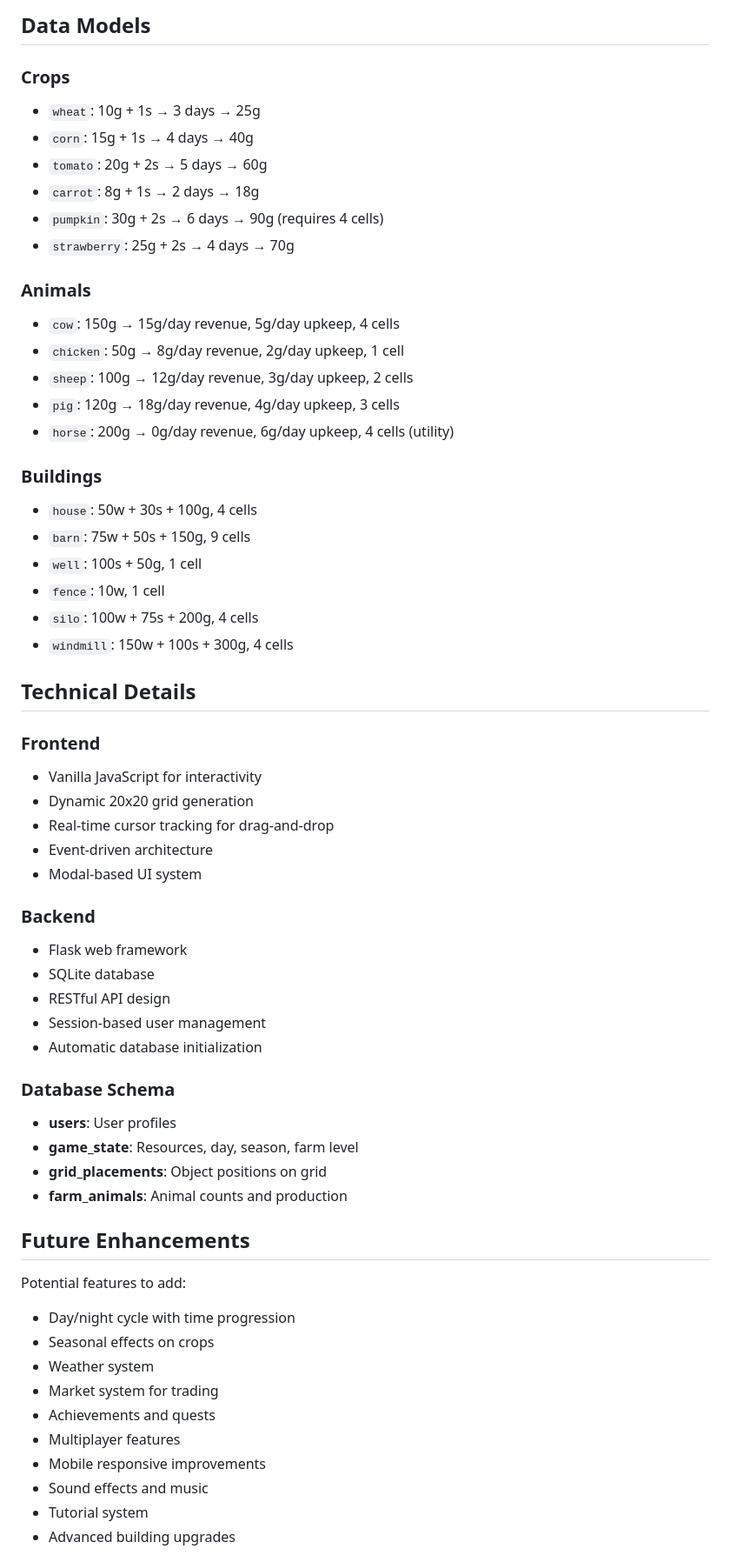
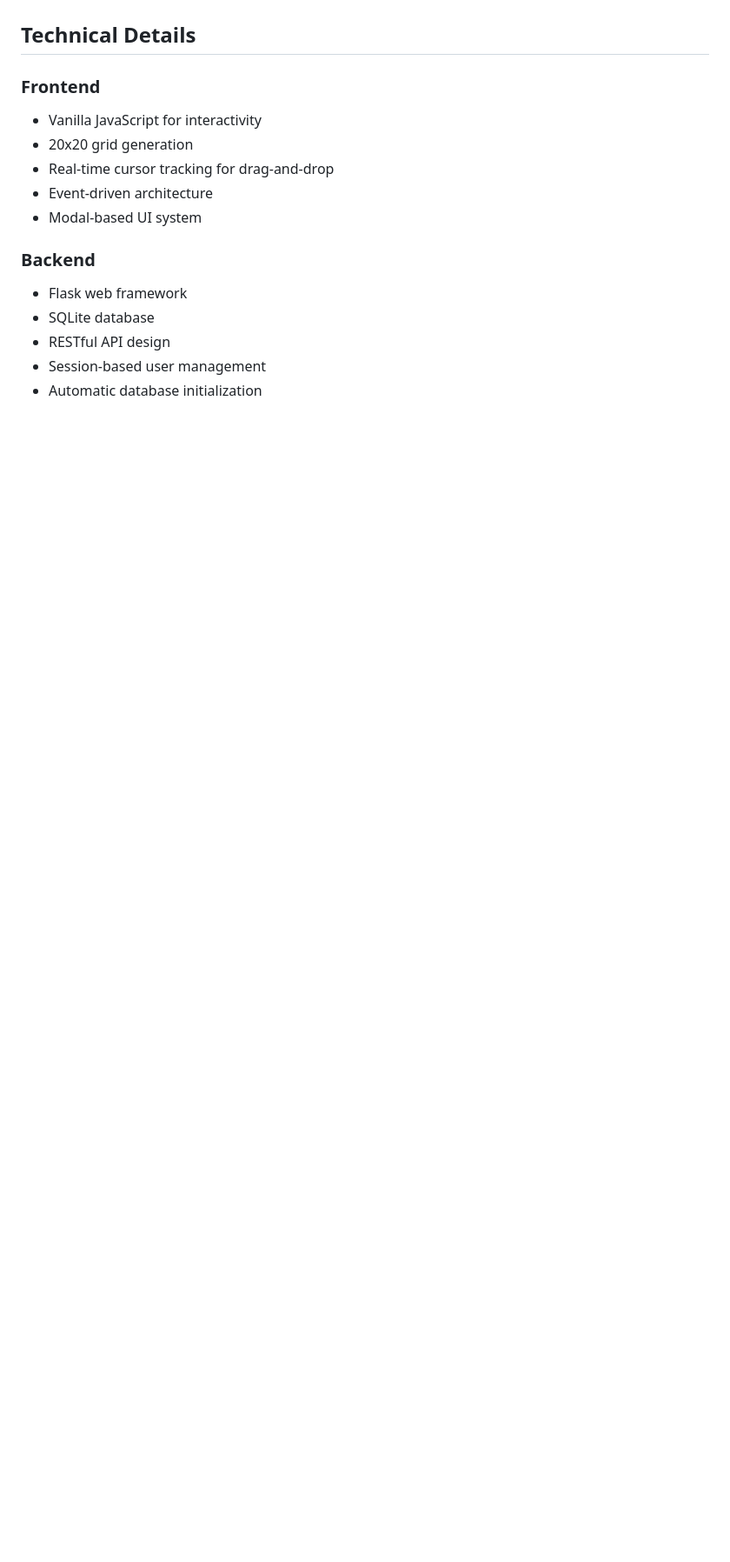
Before and after one commit to natemartinez/farmingSIM, a Markdown page: README.md, the part around one of its changes. Shown at 87% size. Drawn GitHub-style; blank space fills up the shorter version.

```diff
--- a/README.md
+++ b/README.md
@@ -210,33 +99,8 @@ Harvest a mature crop
-## Data Models
-
-### Crops
-- `wheat`: 10g + 1s → 3 days → 25g
-- `corn`: 15g + 1s → 4 days → 40g
-- `tomato`: 20g + 2s → 5 days → 60g
-- `carrot`: 8g + 1s → 2 days → 18g
-- `pumpkin`: 30g + 2s → 6 days → 90g (requires 4 cells)
-- `strawberry`: 25g + 2s → 4 days → 70g
-
-### Animals
-- `cow`: 150g → 15g/day revenue, 5g/day upkeep, 4 cells
-- `chicken`: 50g → 8g/day revenue, 2g/day upkeep, 1 cell
-- `sheep`: 100g → 12g/day revenue, 3g/day upkeep, 2 cells
-- `pig`: 120g → 18g/day revenue, 4g/day upkeep, 3 cells
-- `horse`: 200g → 0g/day revenue, 6g/day upkeep, 4 cells (utility)
-
-### Buildings
-- `house`: 50w + 30s + 100g, 4 cells
-- `barn`: 75w + 50s + 150g, 9 cells
-- `well`: 100s + 50g, 1 cell
-- `fence`: 10w, 1 cell
-- `silo`: 100w + 75s + 200g, 4 cells
-- `windmill`: 150w + 100s + 300g, 4 cells
-
 ## Technical Details
 
 ### Frontend
 - Vanilla JavaScript for interactivity
-- Dynamic 20x20 grid generation
+-  20x20 grid generation
 - Real-time cursor tracking for drag-and-drop
 - Event-driven architecture
 - Modal-based UI system
@@ -247,24 +111,3 @@ Harvest a mature crop
 - RESTful API design
 - Session-based user management
 - Automatic database initialization
-
-### Database Schema
-- **users**: User profiles
-- **game_state**: Resources, day, season, farm level
-- **grid_placements**: Object positions on grid
-- **farm_animals**: Animal counts and production
-
-## Future Enhancements
-
-Potential features to add:
-- Day/night cycle with time progression
-- Seasonal effects on crops
-- Weather system
-- Market system for trading
-- Achievements and quests
-- Multiplayer features
-- Mobile responsive improvements
-- Sound effects and music
-- Tutorial system
-- Advanced building upgrades
-
```
Also changed, not shown: other parts of README.md (+0 -126 lines).
